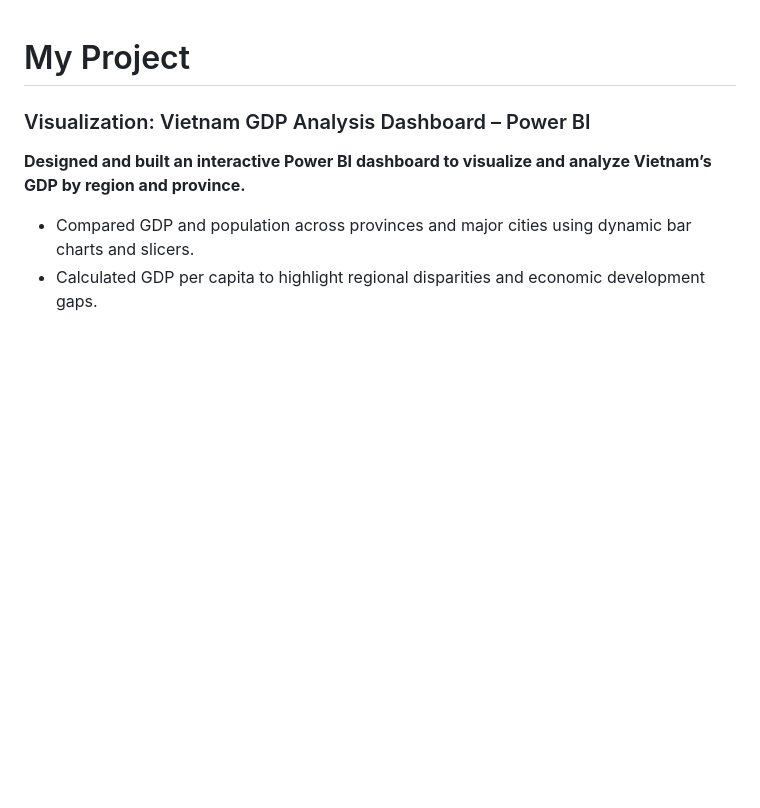
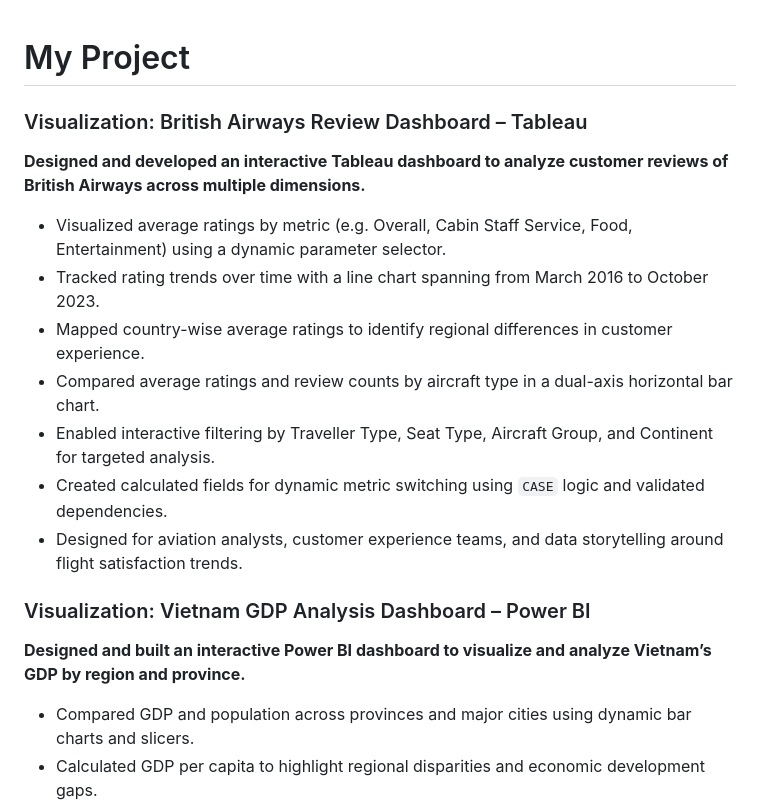
Before and after one commit to joethechau/dashboard_datavisualization, a Markdown page: README.md, the part around the change. Drawn GitHub-style; blank space fills up the shorter version.

```diff
--- a/README.md
+++ b/README.md
@@ -1,4 +1,18 @@
 <h1> My Project </h1>
+
+<h3>Visualization: British Airways Review Dashboard – Tableau</h3>
+
+<p><strong>Designed and developed an interactive Tableau dashboard to analyze customer reviews of British Airways across multiple dimensions.</strong></p>
+
+<ul>
+  <li>Visualized average ratings by metric (e.g. Overall, Cabin Staff Service, Food, Entertainment) using a dynamic parameter selector.</li>
+  <li>Tracked rating trends over time with a line chart spanning from March 2016 to October 2023.</li>
+  <li>Mapped country-wise average ratings to identify regional differences in customer experience.</li>
+  <li>Compared average ratings and review counts by aircraft type in a dual-axis horizontal bar chart.</li>
+  <li>Enabled interactive filtering by Traveller Type, Seat Type, Aircraft Group, and Continent for targeted analysis.</li>
+  <li>Created calculated fields for dynamic metric switching using <code>CASE</code> logic and validated dependencies.</li>
+  <li>Designed for aviation analysts, customer experience teams, and data storytelling around flight satisfaction trends.</li>
+</ul>
 
 <h3>Visualization: Vietnam GDP Analysis Dashboard – Power BI</h3>
 
```
